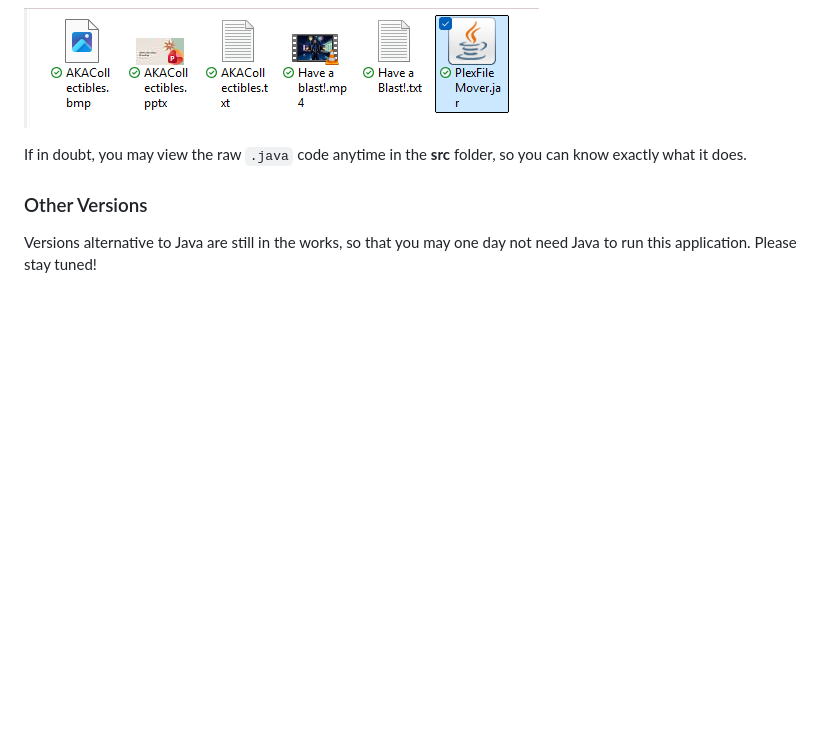
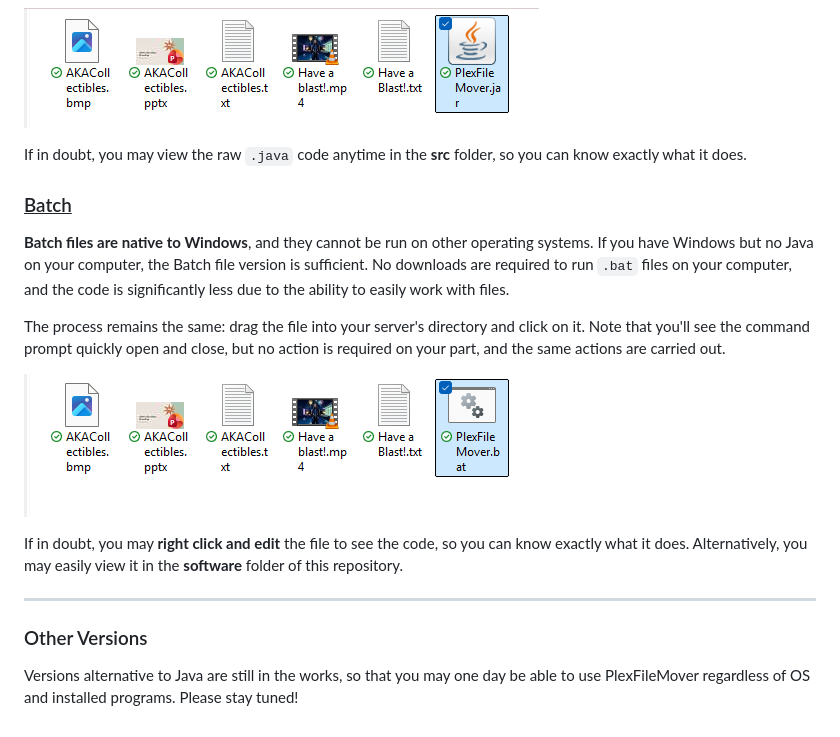
Before and after one commit to alyssarose05/PlexFileMover, a Markdown page: README.md, the part around one of its changes. Drawn GitHub-style; pictures changed too: img/batch.png (added); blank space fills up the shorter version.

Commit message:
Add a Batch file verison of the software

```diff
--- a/README.md
+++ b/README.md
@@ -32,6 +30,20 @@ After Java is successfully installed, you should be able to run `.jar` files on
 
 If in doubt, you may view the raw `.java` code anytime in the **src** folder, so you can know exactly what it does.
 
+### <u>Batch</u>
+
+**Batch files are native to Windows**, and they cannot be run on other operating systems. If you have Windows but no Java on your computer, the Batch file version is sufficient. No downloads are required to run `.bat` files on your computer, and the code is significantly less due to the ability to easily work with files.
+
+The process remains the same: drag the file into your server's directory and click on it. Note that you'll see the command prompt quickly open and close, but no action is required on your part, and the same actions are carried out.
+
+
+![batch.png](img/batch.png)
+
+
+If in doubt, you may **right click and edit** the file to see the code, so you can know exactly what it does. Alternatively, you may easily view it in the **software** folder of this repository.
+
+---
+
 ### Other Versions
 
-Versions alternative to Java are still in the works, so that you may one day not need Java to run this application. Please stay tuned!
+Versions alternative to Java are still in the works, so that you may one day be able to use PlexFileMover regardless of OS and installed programs. Please stay tuned!
```
Also changed, not shown: other parts of README.md (+0 -2 lines), 1 other file.
